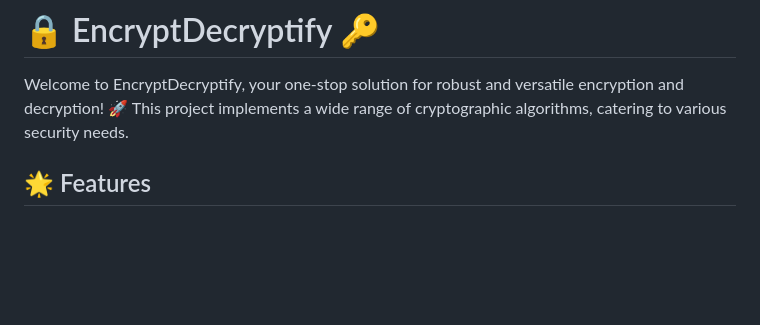
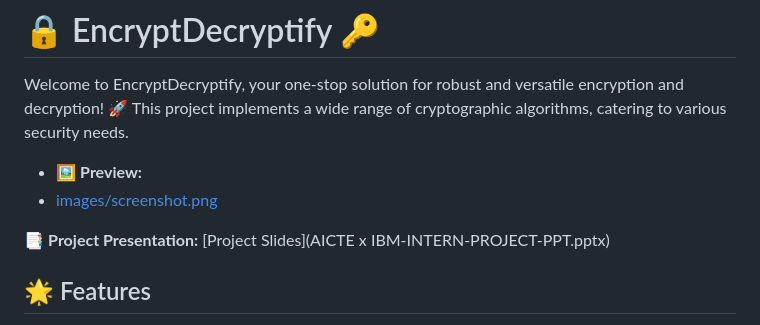
Before and after one commit to Priyanshu-rajsingh/EncryptDecryptify.github.io, a Markdown page: README.md, the part around the change. Rendered like a GitHub page; blank space fills up the shorter version.

```diff
--- a/README.md
+++ b/README.md
@@ -1,6 +1,11 @@
 # 🔒 EncryptDecryptify 🔑
 
 Welcome to EncryptDecryptify, your one-stop solution for robust and versatile encryption and decryption! 🚀 This project implements a wide range of cryptographic algorithms, catering to various security needs.
+
+* 🖼️ **Preview:**
+* [images/screenshot.png](Encrypt.png)
+
+📑 **Project Presentation:** [Project Slides](AICTE x IBM-INTERN-PROJECT-PPT.pptx)
 
 ## 🌟 Features
 
```
